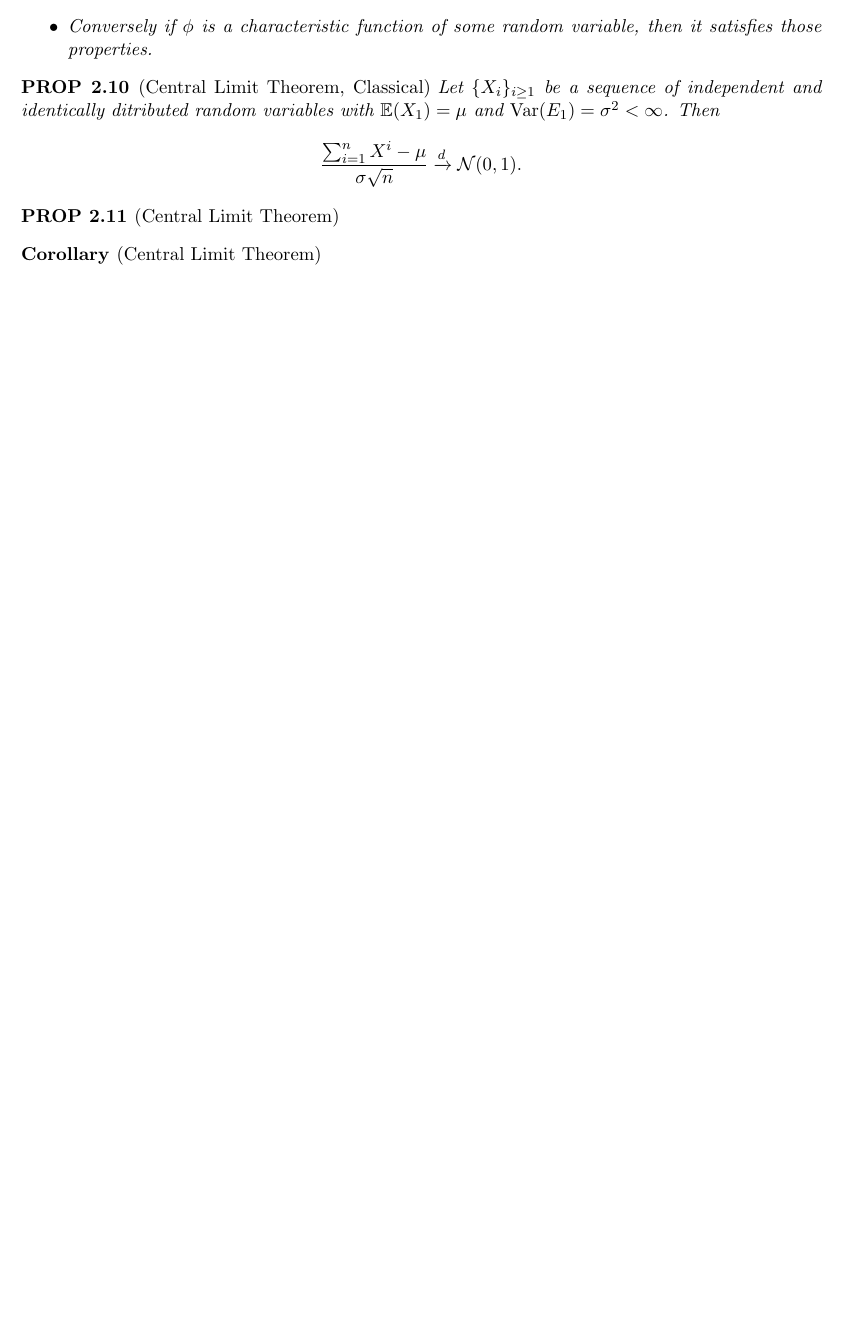
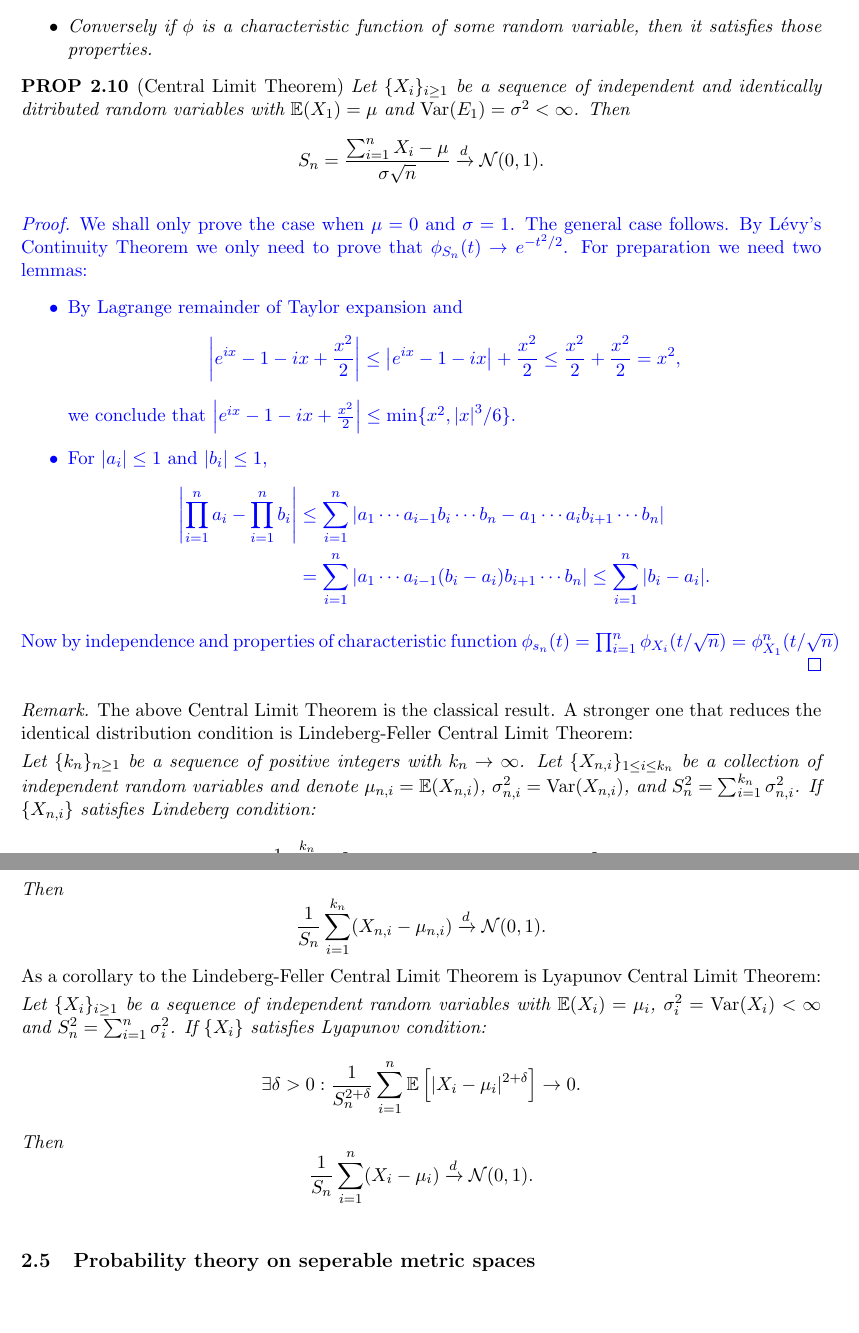
Before and after one commit to yunhansheng/Probability, a LaTeX document (wp.tex): part of page 5 of 5 before the commit and two parts of pages 5 and 6 of 6 after it, the two joined at a grey line, cut so that both start at the same text, the shorter picture padded with empty space. Compiled offline with pdfLaTeX.

Commit message:
Updates from Overleaf

```diff
--- a/wp.tex
+++ b/wp.tex
@@ -219,18 +219,39 @@ Let $\phi$ be a function and $t_1<t_2<\cdots<t_n$. Let $A$ be a matrix with entr
 \end{itemize}
 \end{prop}
 
-\begin{prop}[Central Limit Theorem, Classical]
+\begin{prop}[Central Limit Theorem]
 Let $\{X_i\}_{i\geq1}$ be a sequence of independent and identically ditributed random variables with $\E(X_1)=\mu$ and $\Var(E_1)=\sigma^2<\infty$. Then
-\[\frac{\sum_{i=1}^nX^i-\mu}{\sigma\sqrt{n}}\xrightarrow{d}\mathcal{N}(0,1).\]
+\[S_n=\frac{\sum_{i=1}^nX_i-\mu}{\sigma\sqrt{n}}\xrightarrow{d}\mathcal{N}(0,1).\]
 \end{prop}
+\begin{proof}
+We shall only prove the case when $\mu=0$ and $\sigma=1$. The general case follows. By Lévy's Continuity Theorem we only need to prove that $\phi_{S_n}(t)\to e^{-t^2/2}$. For preparation we need two lemmas:\begin{itemize}
+    \item By Lagrange remainder of Taylor expansion and
+    \[\abs{e^{ix}-1-ix+\frac{x^2}{2}}\leq\abs{e^{ix}-1-ix}+\frac{x^2}{2}\leq\frac{x^2}{2}+\frac{x^2}{2}=x^2,\]
+    we conclude that $\abs{e^{ix}-1-ix+\frac{x^2}{2}}\leq\min\{x^2,\abs{x}^3/6\}$.
+    \item For $\abs{a_i}\leq1$ and $\abs{b_i}\leq1$,
+    \begin{align*}
+    \abs{\prod_{i=1}^na_i-\prod_{i=1}^nb_i}&\leq\sum_{i=1}^n\abs{a_1\cdots a_{i-1}b_i\cdots b_n-a_1\cdots a_ib_{i+1}\cdots b_n}\\
+    &=\sum_{i=1}^n\abs{a_1\cdots a_{i-1}(b_i-a_i)b_{i+1}\cdots b_n}\leq\sum_{i=1}^n\abs{b_i-a_i}.
+    \end{align*}
+\end{itemize}
+Now by independence and properties of characteristic function $\phi_{s_n}(t)=\prod_{i=1}^n\phi_{X_i}(t/\sqrt{n})=\phi_{X_1}^n(t/\sqrt{n})$
+\end{proof}
 
-\begin{prop}[Central Limit Theorem]
+\begin{remark}
+The above Central Limit Theorem is the classical result. A stronger one that reduces the identical distribution condition is Lindeberg-Feller Central Limit Theorem:\smallbreak
+\textit{Let $\{k_n\}_{n\geq1}$ be a sequence of positive integers with $k_n\to\infty$. Let $\{X_{n,i}\}_{1\leq i\leq k_n}$ be a collection of independent random variables and denote $\mu_{n,i}=\E(X_{n,i})$, $\sigma_{n,i}^2=\Var(X_{n,i})$, and $S_n^2=\sum_{i=1}^{k_n}\sigma_{n,i}^2$. If $\{X_{n,i}\}$ satisfies Lindeberg condition:}
+\[\forall\epsilon>0:\frac{1}{S_n^2}\sum_{i=1}^{k_n}\E\left[(X_{n,i}-\mu_{n,i})^2\textbf{1}_{\{\abs{X_{n,i}-\mu_{n,i}}\geq\epsilon S_n\}}\right]\to0.\]
+\textit{Then}
+\[\frac{1}{S_n}\sum_{i=1}^{k_n}(X_{n,i}-\mu_{n,i})\xrightarrow{d}\mathcal{N}(0,1).\]
+As a corollary to the Lindeberg-Feller Central Limit Theorem is Lyapunov Central Limit Theorem:\smallbreak
+\textit{Let $\{X_i\}_{i\geq1}$ be a sequence of independent random variables with $\E(X_i)=\mu_i$, $\sigma_i^2=\Var(X_i)<\infty$ and $S_n^2=\sum_{i=1}^n\sigma_i^2$. If $\{X_i\}$ satisfies Lyapunov condition:}
+\[\exists\delta>0:\frac{1}{S_n^{2+\delta}}\sum_{i=1}^n\E\left[\abs{X_i-\mu_i}^{2+\delta}\right]\to0.\]
+\textit{Then}
+\[\frac{1}{S_n}\sum_{i=1}^n(X_i-\mu_i)\xrightarrow{d}\mathcal{N}(0,1).\]
+\end{remark}
 
-\end{prop}
-
-\begin{corollary}[Central Limit Theorem]
-
-\end{corollary}
+\bigbreak
+\subsection{Probability theory on seperable metric spaces}
 
 
 
```
